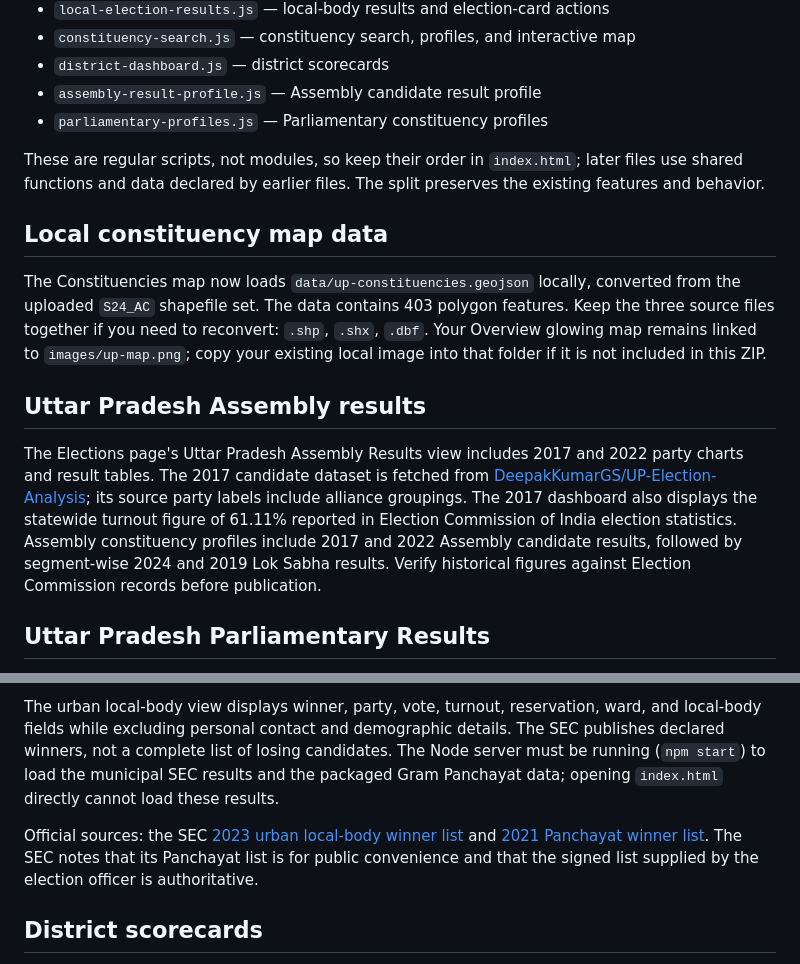
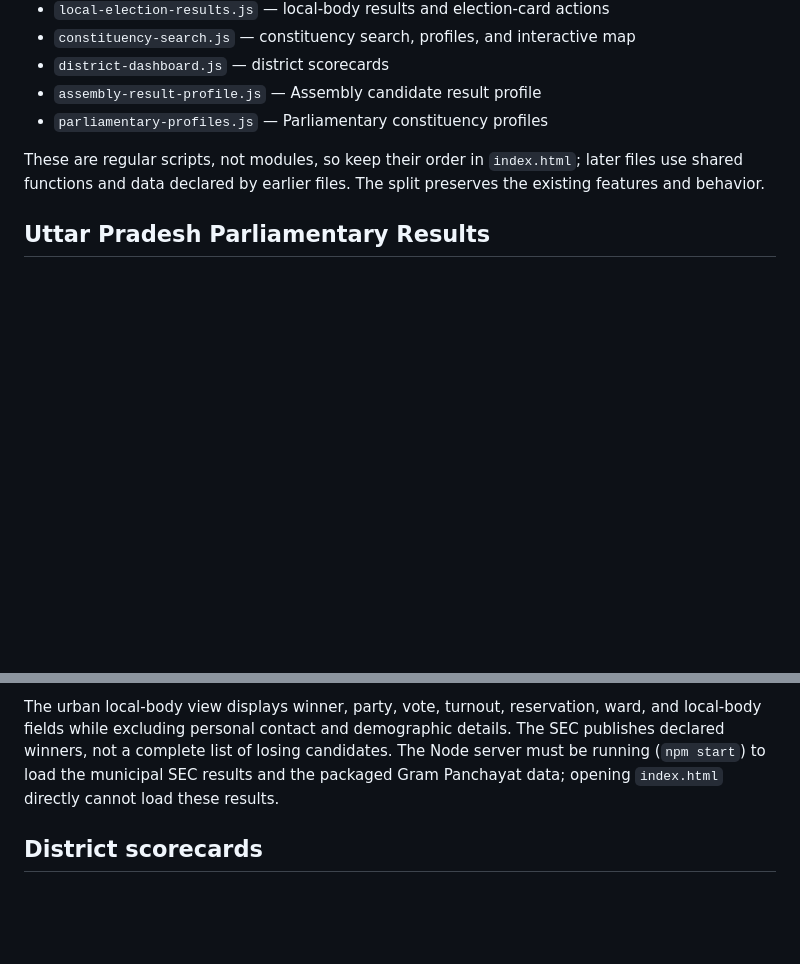
Before and after one commit to vpriyanshu6398/POLITO, a Markdown page: README.md, 2 parts joined by grey strips. Rendered like a GitHub page; blank space fills up the shorter version.

```diff
--- a/README.md
+++ b/README.md
@@ -36,13 +36,6 @@ The browser code is split into feature-focused files in `js/` and loaded in orde
 
 These are regular scripts, not modules, so keep their order in `index.html`; later files use shared functions and data declared by earlier files. The split preserves the existing features and behavior.
 
-
-## Local constituency map data
-The Constituencies map now loads `data/up-constituencies.geojson` locally, converted from the uploaded `S24_AC` shapefile set. The data contains 403 polygon features. Keep the three source files together if you need to reconvert: `.shp`, `.shx`, `.dbf`. Your Overview glowing map remains linked to `images/up-map.png`; copy your existing local image into that folder if it is not included in this ZIP.
-
-## Uttar Pradesh Assembly results
-The Elections page's Uttar Pradesh Assembly Results view includes 2017 and 2022 party charts and result tables. The 2017 candidate dataset is fetched from [DeepakKumarGS/UP-Election-Analysis](https://github.com/DeepakKumarGS/UP-Election-Analysis/blob/master/up_res.csv); its source party labels include alliance groupings. The 2017 dashboard also displays the statewide turnout figure of 61.11% reported in Election Commission of India election statistics. Assembly constituency profiles include 2017 and 2022 Assembly candidate results, followed by segment-wise 2024 and 2019 Lok Sabha results. Verify historical figures against Election Commission records before publication.
-
 ## Uttar Pradesh Parliamentary Results
 The Elections page's Uttar Pradesh Parliamentary Results view switches between 2019 and 2024 statewide party tallies and links to same-year Assembly segment results. The 2019 party figures are aggregated from `data/up-lok-sabha-2019-candidates.csv`; seat totals use the highest-vote candidate in each parliamentary constituency, and vote shares exclude NOTA. As in the 2024 summary, the 2019 party-wise table highlights seven main parties rather than listing every party. Segment results for 2019 and 2024 use `data/up-lok-sabha-2019-segments.csv` and `data/up-lok-sabha-2024-segments.csv`, respectively, and show the leading candidate, runner-up, votes, margin, and party lead totals across 403 segments. Verify historical figures against Election Commission records before publication.
 
@@ -55,7 +48,5 @@ The Elections page's local-government card opens a shared results panel for Naga
 
 The urban local-body view displays winner, party, vote, turnout, reservation, ward, and local-body fields while excluding personal contact and demographic details. The SEC publishes declared winners, not a complete list of losing candidates. The Node server must be running (`npm start`) to load the municipal SEC results and the packaged Gram Panchayat data; opening `index.html` directly cannot load these results.
 
-Official sources: the SEC [2023 urban local-body winner list](https://sec.up.nic.in/site/NewWinnerList2023.aspx) and [2021 Panchayat winner list](https://sec.up.nic.in/site/WinnerListPRI2021.aspx). The SEC notes that its Panchayat list is for public convenience and that the signed list supplied by the election officer is authoritative.
-
 ## District scorecards
 Search a district in the Constituencies page's white search box to find its 2022 Assembly scorecard. The dropdown previews party seat counts, and selecting the district opens a breakdown of each Assembly constituency, winner, votes, and margin. District membership comes from `data/up-constituencies.geojson`; 2022 candidate results are loaded from the linked Assembly results CSV.
```
